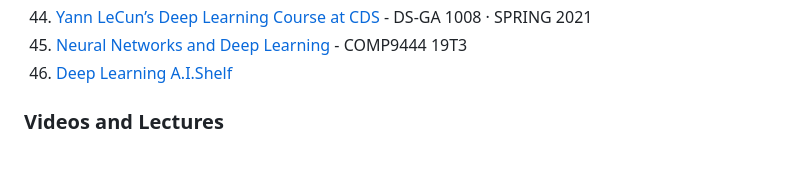
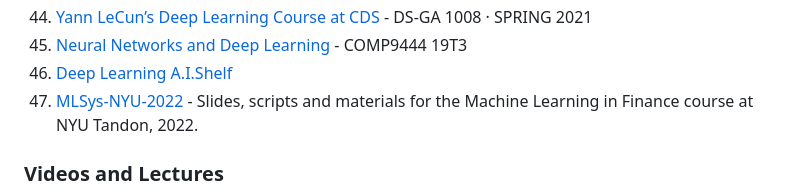
Before and after one commit to ChristosChristofidis/awesome-deep-learning, a Markdown page: README.md, the part around the change. GitHub-like rendering; blank space fills up the shorter version.

Commit message:
Add MLSys-NYU-2022

```diff
--- a/README.md
+++ b/README.md
@@ -104,6 +104,7 @@
 43. [Yann LeCun’s Deep Learning Course at CDS](https://cds.nyu.edu/deep-learning/) - DS-GA 1008 · SPRING 2021
 44. [Neural Networks and Deep Learning](https://webcms3.cse.unsw.edu.au/COMP9444/19T3/) - COMP9444 19T3
 45. [Deep Learning A.I.Shelf](http://aishelf.org/category/ia/deep-learning/)
+46. [MLSys-NYU-2022](https://github.com/jacopotagliabue/MLSys-NYU-2022/tree/main) - Slides, scripts and materials for the Machine Learning in Finance course at NYU Tandon, 2022.
 
 ### Videos and Lectures
 
```
